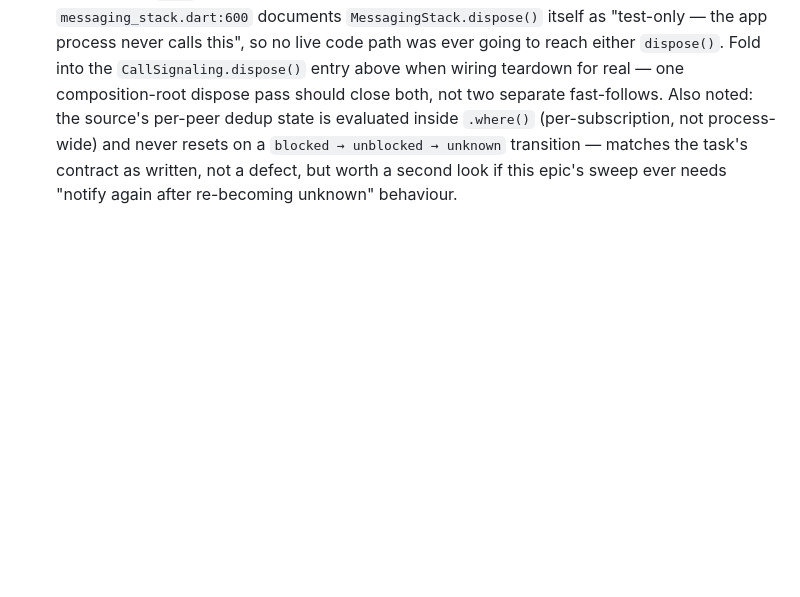
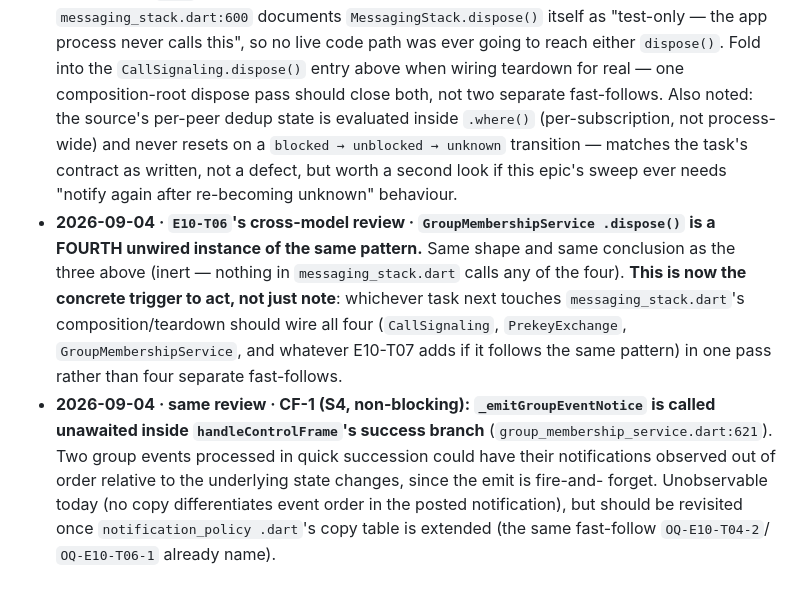
Before and after one commit to SHAJED99/nexora, a Markdown page: epics/E10-notifications-background/tracker.md, the part around the change. Drawn GitHub-style; blank space fills up the shorter version.

Commit message:
docs(E10): T06 merged and cross-model reviewed, 2 new carried-forward observations (4th unwired dispose, emit ordering)

```diff
--- a/epics/E10-notifications-background/tracker.md
+++ b/epics/E10-notifications-background/tracker.md
@@ -211,3 +211,21 @@ rather than presented as approved design.
   transition — matches the task's contract as written, not a defect, but
   worth a second look if this epic's sweep ever needs "notify again after
   re-becoming unknown" behaviour.
+- **2026-09-04 · `E10-T06`'s cross-model review · `GroupMembershipService
+  .dispose()` is a FOURTH unwired instance of the same pattern.** Same
+  shape and same conclusion as the three above (inert — nothing in
+  `messaging_stack.dart` calls any of the four). **This is now the
+  concrete trigger to act, not just note**: whichever task next touches
+  `messaging_stack.dart`'s composition/teardown should wire all four
+  (`CallSignaling`, `PrekeyExchange`, `GroupMembershipService`, and
+  whatever E10-T07 adds if it follows the same pattern) in one pass rather
+  than four separate fast-follows.
+- **2026-09-04 · same review · CF-1 (S4, non-blocking): `_emitGroupEventNotice`
+  is called unawaited inside `handleControlFrame`'s success branch**
+  (`group_membership_service.dart:621`). Two group events processed in
+  quick succession could have their notifications observed out of order
+  relative to the underlying state changes, since the emit is fire-and-
+  forget. Unobservable today (no copy differentiates event order in the
+  posted notification), but should be revisited once `notification_policy
+  .dart`'s copy table is extended (the same fast-follow `OQ-E10-T04-2`/
+  `OQ-E10-T06-1` already name).
```
Also changed, not shown: 1 other file.
